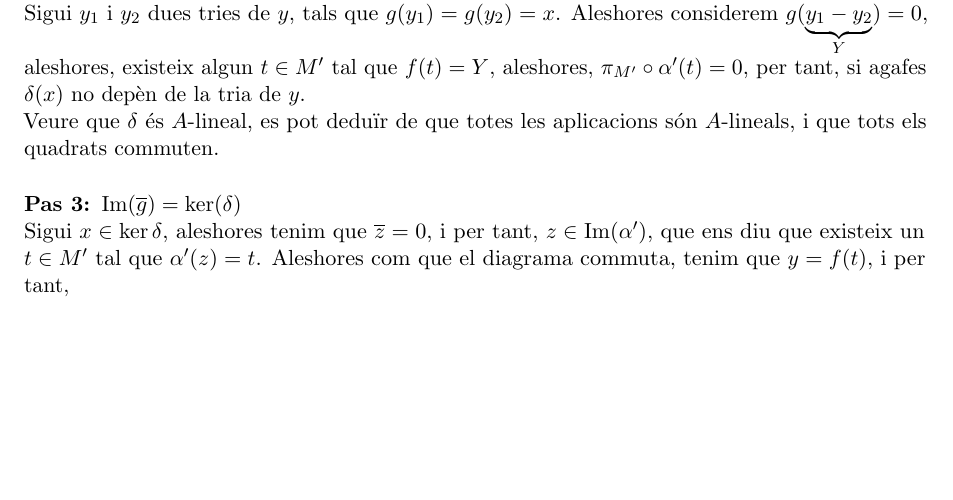
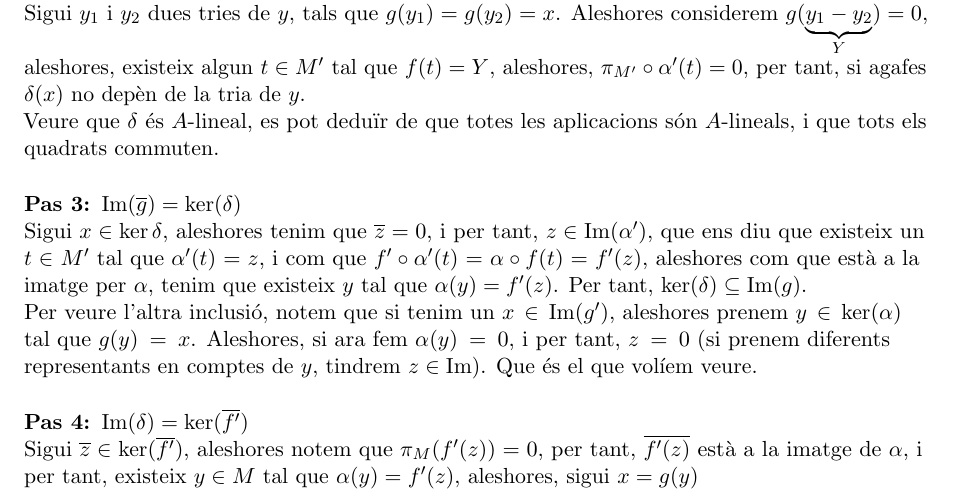
Before and after one commit to tenete100/problemes-d-lgebra-commutativa, a LaTeX document (Problemes d'AlgCom.tex): part of page 25 of 25, cut so that both start at the same text, the shorter picture padded with empty space. Compiled offline with pdfLaTeX.

Commit message:
exercici 35 a mitges

```diff
--- a/Problemes d'AlgCom.tex
+++ b/Problemes d'AlgCom.tex
@@ -549,7 +549,10 @@ Notem que en aquesta definició, tot era únic, excepte el pas de la tria de la
 Sigui $y_1$ i $y_2$ dues tries de $y$, tals que $g(y_1)=g(y_2)=x$. Aleshores considerem $g(\underbrace{y_1-y_2}_{Y})=0$, aleshores, existeix algun $t\in M'$ tal que $f(t)=Y$, aleshores, $\pi_{M'}\circ\alpha'(t)=0$, per tant, si agafes $\delta(x)$ no depèn de la tria de $y$.\\
 Veure que $\delta$ és $A$-lineal, es pot deduïr de que totes les aplicacions són $A$-lineals, i que tots els quadrats commuten.\\[5mm]
 \textbf{Pas 3: $\Ima (\ol g)=\ker(\delta)$}\\
-Sigui $x \in \ker \delta$, aleshores tenim que $\ol z=0$, i per tant, $z\in \Ima(\alpha')$, que ens diu que existeix un $t\in M'$ tal que $\alpha'(z)=t$. Aleshores com que el diagrama commuta, tenim que $y=f(t)$, i per tant,
+Sigui $x \in \ker \delta$, aleshores tenim que $\ol z=0$, i per tant, $z\in \Ima(\alpha')$, que ens diu que existeix un $t\in M'$ tal que $\alpha'(t)=z$, i com que $f'\circ\alpha'(t)=\alpha\circ f(t)=f'(z)$, aleshores com que està a la imatge per $\alpha$, tenim que existeix $y$ tal que $\alpha(y)=f'(z)$. Per tant, $\ker (\delta)\subseteq \Ima(g)$.\\
+Per veure l'altra inclusió, notem que si tenim un $x\in \Ima(g')$, aleshores prenem $y\in \ker(\alpha)$ tal que $g(y)=x$. Aleshores, si ara fem $\alpha(y)=0$, i per tant, $z=0$ (si prenem diferents representants en comptes de $y$, tindrem $z\in \Ima$). Que és el que volíem veure.\\[5mm]
+\textbf{Pas 4: $\Ima(\delta)=\ker(\ol{f'})$}\\
+Sigui $\ol z\in \ker(\ol{f'})$, aleshores notem que $\pi_M(f'(z))=0$, per tant, $\ol{f'(z)}$ està a la imatge de $\alpha$, i per tant, existeix $y\in M$ tal que $\alpha(y)=f'(z)$, aleshores, sigui $x=g(y)$
 \end{document}
 % ---
 % \newpage
```
Also changed, not shown: Problemes d'AlgCom.pdf.
